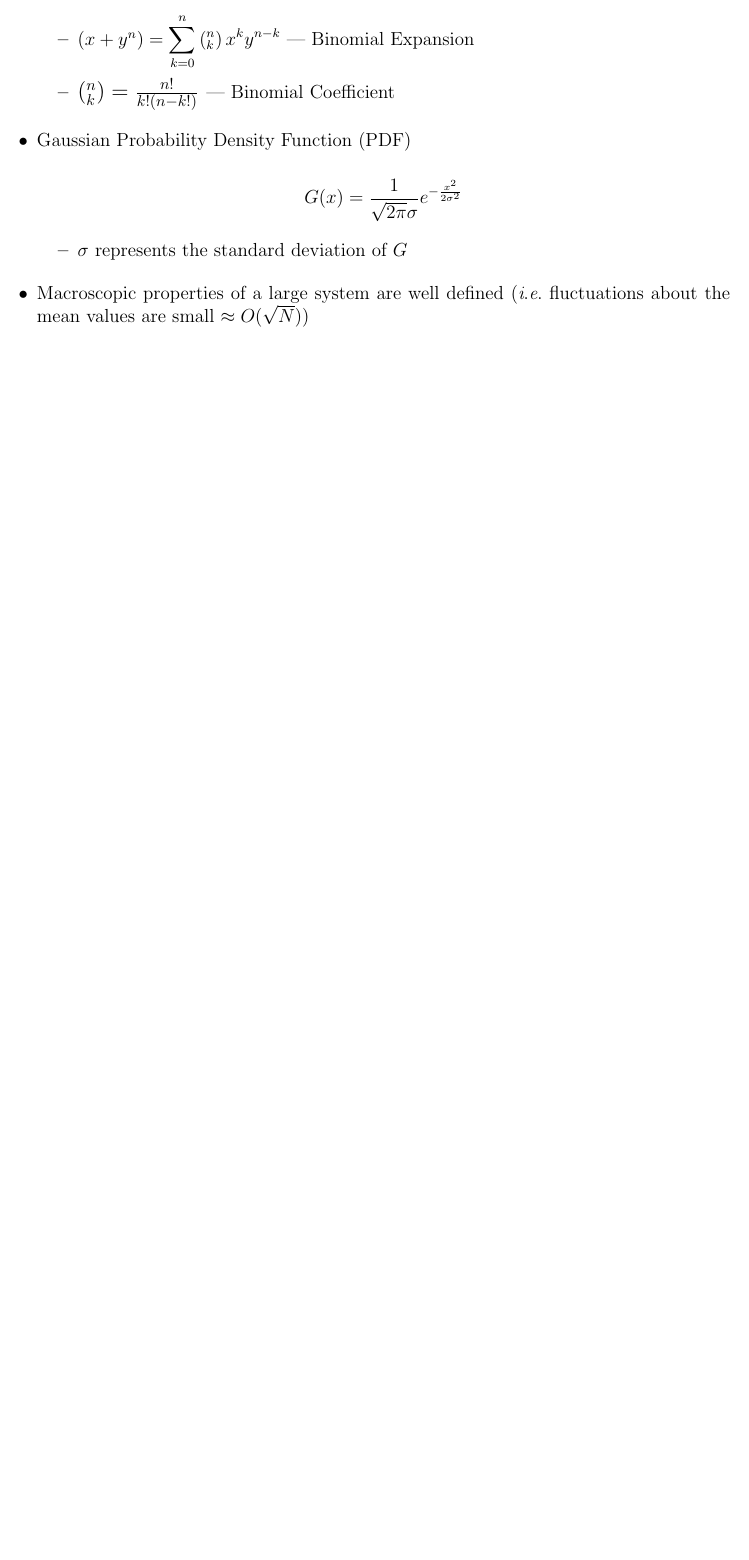
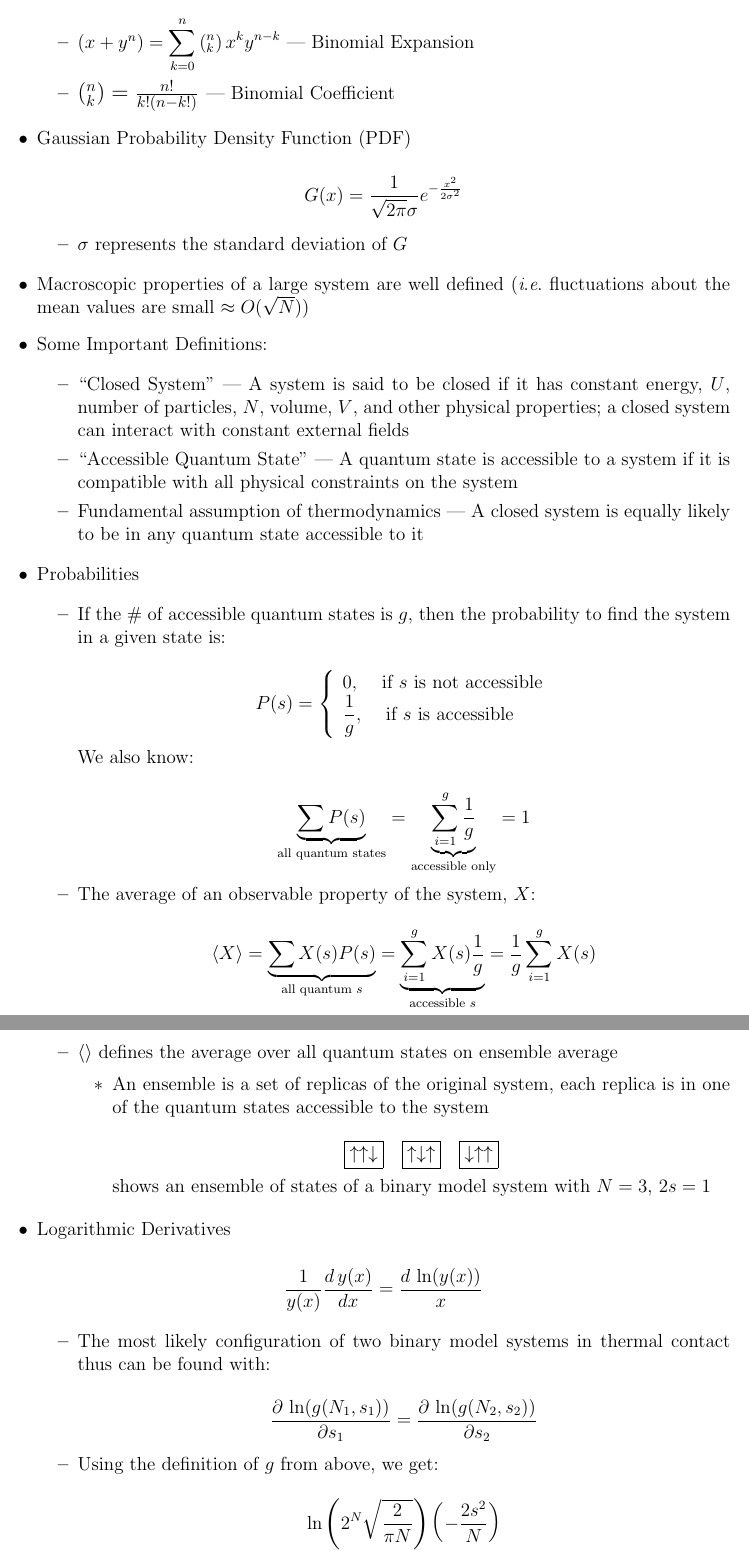
Before and after one commit to MDBrodskiy/Thermodynamics, a LaTeX document (Notes/Section1.tex): part of page 3 of 3 before the commit and two parts of pages 3 and 4 of 5 after it, the two joined at a grey line, cut so that both start at the same text, the shorter picture padded with empty space. Compiled offline with pdfLaTeX.

Commit message:
updated notes

```diff
--- a/Notes/Section1.tex
+++ b/Notes/Section1.tex
@@ -169,3 +169,58 @@
 
   \item Macroscopic properties of a large system are well defined (\textit{i}.\textit{e}.\ fluctuations about the mean values are small $\approx O(\sqrt{N})$)
 
+  \item Some Important Definitions:
+
+    \begin{itemize}
+
+      \item ``Closed System'' — A system is said to be closed if it has constant energy, $U$, number of particles, $N$, volume, $V$, and other physical properties; a closed system can interact with constant external fields
+
+      \item ``Accessible Quantum State'' — A quantum state is accessible to a system if it is compatible with all physical constraints on the system
+
+      \item Fundamental assumption of thermodynamics — A closed system is equally likely to be in any quantum state accessible to it
+
+    \end{itemize}
+
+  \item Probabilities
+
+    \begin{itemize}
+
+      \item If the \# of accessible quantum states is $g$, then the probability to find the system in a given state is:
+
+        $$P(s)=\left\{\begin{array}{l} 0,\,\quad\text{if $s$ is not accessible}\\\displaystyle\frac{1}{g},\,\quad\text{if $s$ is accessible}\end{array}$$
+
+          We also know:
+
+          $$\underbrace{\sum P(s)}_{\text{all quantum states}}=\underbrace{\sum_{i=1}^g\frac{1}{g}}_{\text{accessible only}}=1$$
+
+        \item The average of an observable property of the system, $X$:
+
+          $$\langle X\rangle=\underbrace{\sum X(s)P(s)}_{\text{all quantum $s$}}=\underbrace{\sum_{i=1}^g X(s)\frac{1}{g}}_{\text{accessible $s$}}=\frac{1}{g}\sum_{i=1}^g X(s)$$
+
+        \item $\langle\rangle$ defines the average over all quantum states on ensemble average
+
+          \begin{itemize}
+
+            \item An ensemble is a set of replicas of the original system, each replica is in one of the quantum states accessible to the system
+
+              $$\boxed{\uparrow\uparrow\downarrow}\quad\boxed{\uparrow\downarrow\uparrow}\quad\boxed{\downarrow\uparrow\uparrow}$$
+
+              shows an ensemble of states of a binary model system with $N=3,\,2s=1$
+
+          \end{itemize}
+
+    \end{itemize}
+
+  \item Logarithmic Derivatives
+
+    $$\frac{1}{y(x)}\frac{d\,y(x)}{dx}=\frac{d\,\ln(y(x))}{x}$$
+
+    \begin{itemize}
+
+      \item The most likely configuration of two binary model systems in thermal contact thus can be found with:
+
+        $$\frac{\partial\,\ln(g(N_1,s_1))}{\partial s_1}=\frac{\partial\,\ln(g(N_2,s_2))}{\partial s_2}$$
+
+      \item Using the definition of $g$ from above, we get:
+
+        $$\ln\left(2^N\sqrt{\frac{2}{\pi N}}\right)\left( -\frac{2s^2}{N} \right)$$
@@ -172,3 +249,5 @@
+    \end{itemize}
+
 \end{itemize}
 
 \end{document}
```
Also changed, not shown: Notes/Section1.pdf, Notes/Section1.tex (22 more changed lines).
